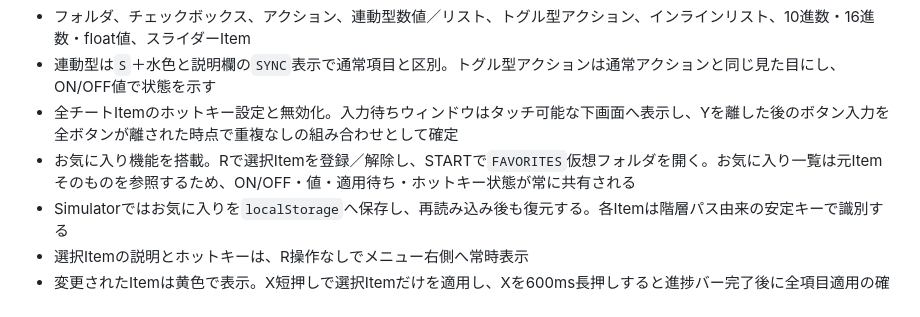
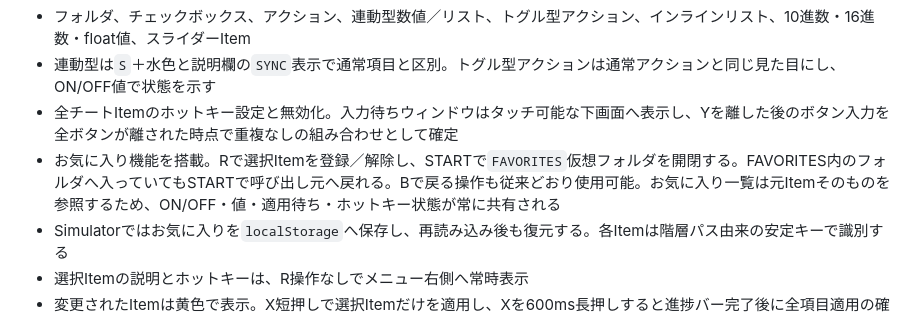
Before and after one commit to yak9909/gohan-gui-simulator, a Markdown page: README.md, the part around the change. Drawn GitHub-style.

Commit message:
Document START favorites toggle

```diff
--- a/README.md
+++ b/README.md
@@ -41,7 +41,7 @@ npm start
 - フォルダ、チェックボックス、アクション、連動型数値／リスト、トグル型アクション、インラインリスト、10進数・16進数・float値、スライダーItem
 - 連動型は`S`＋水色と説明欄の`SYNC`表示で通常項目と区別。トグル型アクションは通常アクションと同じ見た目にし、ON/OFF値で状態を示す
 - 全チートItemのホットキー設定と無効化。入力待ちウィンドウはタッチ可能な下画面へ表示し、Yを離した後のボタン入力を全ボタンが離された時点で重複なしの組み合わせとして確定
-- お気に入り機能を搭載。Rで選択Itemを登録／解除し、STARTで`FAVORITES`仮想フォルダを開く。お気に入り一覧は元Itemそのものを参照するため、ON/OFF・値・適用待ち・ホットキー状態が常に共有される
+- お気に入り機能を搭載。Rで選択Itemを登録／解除し、STARTで`FAVORITES`仮想フォルダを開閉する。FAVORITES内のフォルダへ入っていてもSTARTで呼び出し元へ戻れる。Bで戻る操作も従来どおり使用可能。お気に入り一覧は元Itemそのものを参照するため、ON/OFF・値・適用待ち・ホットキー状態が常に共有される
 - Simulatorではお気に入りを`localStorage`へ保存し、再読み込み後も復元する。各Itemは階層パス由来の安定キーで識別する
 - 選択Itemの説明とホットキーは、R操作なしでメニュー右側へ常時表示
 - 変更されたItemは黄色で表示。X短押しで選択Itemだけを適用し、Xを600ms長押しすると進捗バー完了後に全項目適用の確認ダイアログを表示
```
